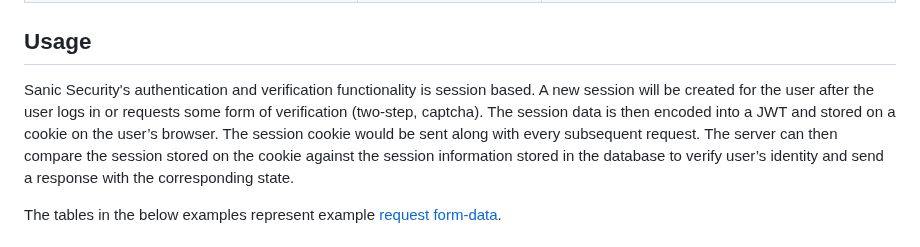
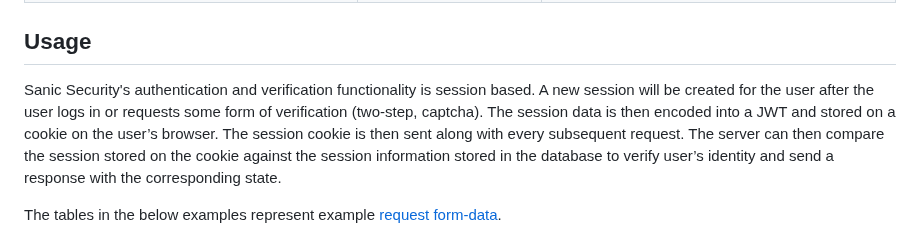
Before and after one commit to na-stewart/sanic-security, a Markdown page: README.md, the part around the change. GitHub-like rendering.

```diff
--- a/README.md
+++ b/README.md
@@ -134,7 +134,7 @@ You can load environment variables with a different prefix via calling the `conf
 
 ## Usage
 
-Sanic Security's authentication and verification functionality is session based. A new session will be created for the user after the user logs in or requests some form of verification (two-step, captcha). The session data is then encoded into a JWT and stored on a cookie on the user’s browser. The session cookie would be sent
+Sanic Security's authentication and verification functionality is session based. A new session will be created for the user after the user logs in or requests some form of verification (two-step, captcha). The session data is then encoded into a JWT and stored on a cookie on the user’s browser. The session cookie is then sent
 along with every subsequent request. The server can then compare the session stored on the cookie against the session information stored in the database to verify user’s identity and send a response with the corresponding state.
 
 The tables in the below examples represent example [request form-data](https://sanicframework.org/en/guide/basics/request.html#form).
```
